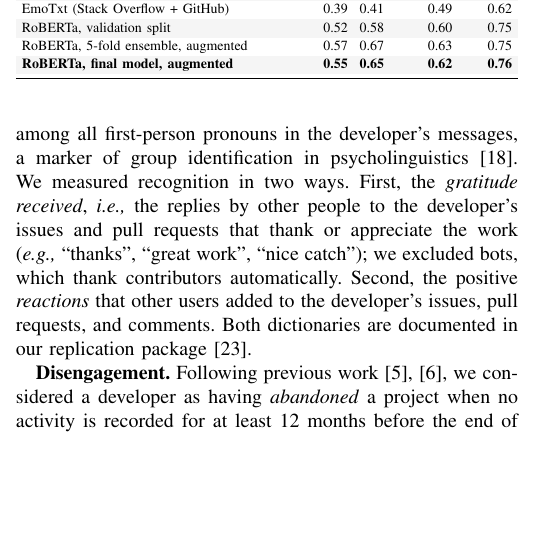
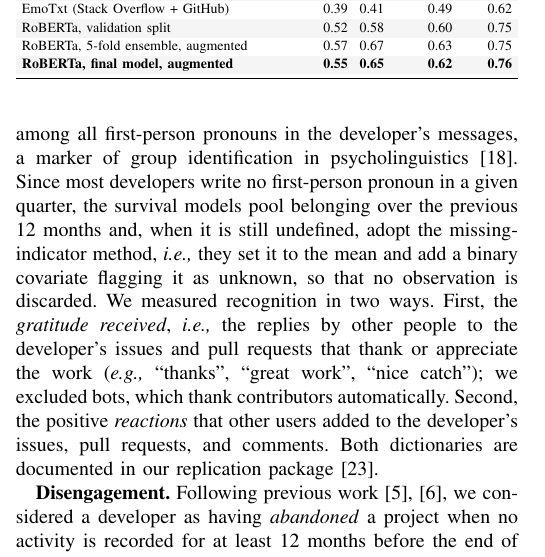
Before and after one commit to giammariagiordano/strainScope, a LaTeX paper (paper/main.tex, which reads paper/section/method.tex): part of one column of page 4 of 6, cut so that both start at the same text, the shorter picture padded with empty space. Compiled offline with pdfLaTeX; a missing font is replaced by an installed copy or a similar font; a LaTeX package or settings file that is missing is left out.

Commit message:
Paper: describe the 12-month belonging and the missing-indicator method
Co-Authored-By: Claude Opus 5.5 <noreply@anthropic.com>

```diff
--- a/paper/section/method.tex
+++ b/paper/section/method.tex
@@ -162,7 +162,7 @@ RoBERTa, 5-fold ensemble, augmented & 0.57 & 0.67 & 0.63 & 0.75 \\
 \end{tabularx}
 \end{table}
 
-\textbf{Belonging and Recognition.} We measured belonging as the share of first-person plural pronouns (\eg \textit{we}, \textit{our}, \textit{let's}) among all first-person pronouns in the developer's messages, a marker of group identification in psycholinguistics~\cite{tausczik2010psychological}. We measured recognition in two ways. First, the \textit{gratitude received}, \ie the replies by other people to the developer's issues and pull requests that thank or appreciate the work (\eg ``thanks'', ``great work'', ``nice catch''); we excluded bots, which thank contributors automatically. Second, the positive \textit{reactions} that other users added to the developer's issues, pull requests, and comments. Both dictionaries are documented in our replication package~\cite{replication}.
+\textbf{Belonging and Recognition.} We measured belonging as the share of first-person plural pronouns (\eg \textit{we}, \textit{our}, \textit{let's}) among all first-person pronouns in the developer's messages, a marker of group identification in psycholinguistics~\cite{tausczik2010psychological}. Since most developers write no first-person pronoun in a given quarter, the survival models pool belonging over the previous 12 months and, when it is still undefined, adopt the missing-indicator method, \ie they set it to the mean and add a binary covariate flagging it as unknown, so that no observation is discarded. We measured recognition in two ways. First, the \textit{gratitude received}, \ie the replies by other people to the developer's issues and pull requests that thank or appreciate the work (\eg ``thanks'', ``great work'', ``nice catch''); we excluded bots, which thank contributors automatically. Second, the positive \textit{reactions} that other users added to the developer's issues, pull requests, and comments. Both dictionaries are documented in our replication package~\cite{replication}.
 
 \textbf{Disengagement.} Following previous work~\cite{calefato2022will,lin2017developer}, we considered a developer as having \textit{abandoned} a project when no activity is recorded for at least 12 months before the end of observation; more recent silences are right-censored, since the developer may still return. For each developer who abandoned a project, we queried the GitHub contributions of the following 12 months and excluded those to the project itself. We labeled the developer as \textit{moved elsewhere} when public contributions to other repositories exist, and as having \textit{left GitHub} otherwise.
 
```
